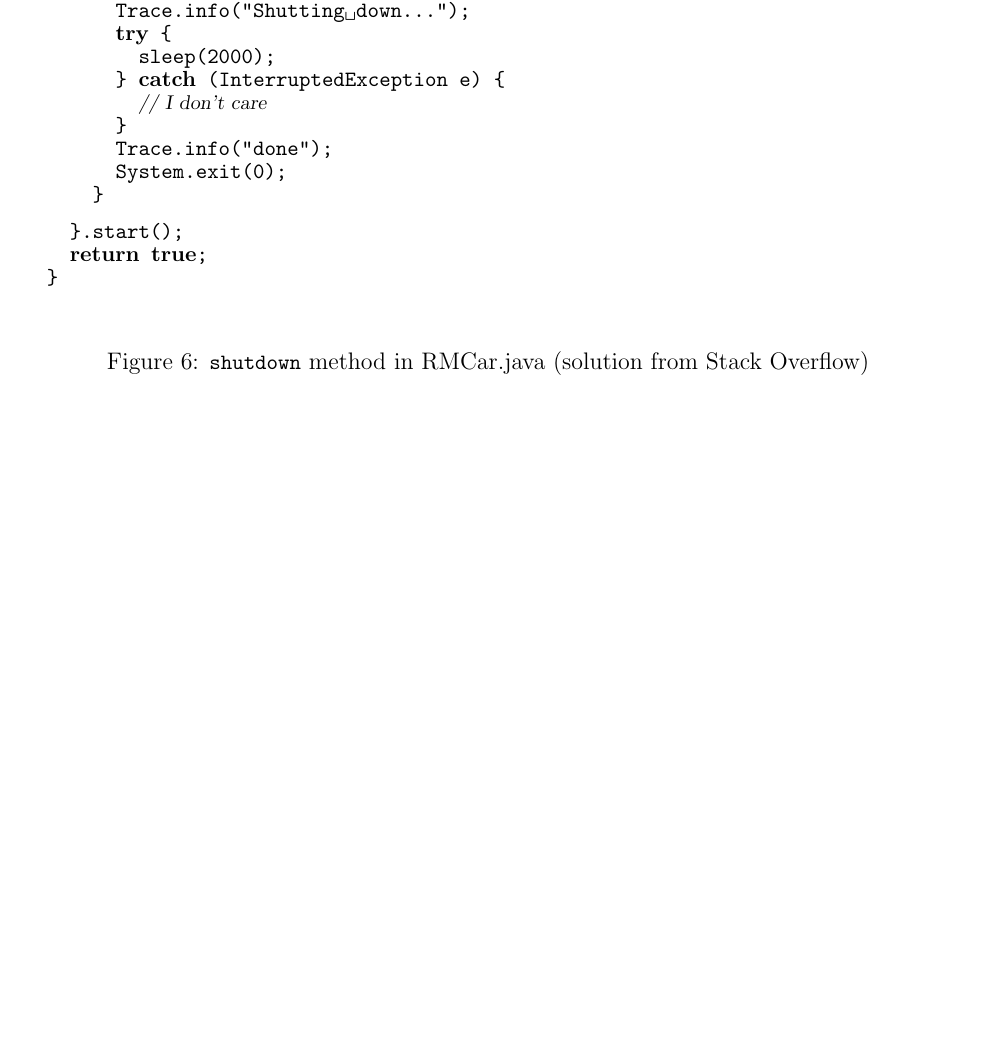
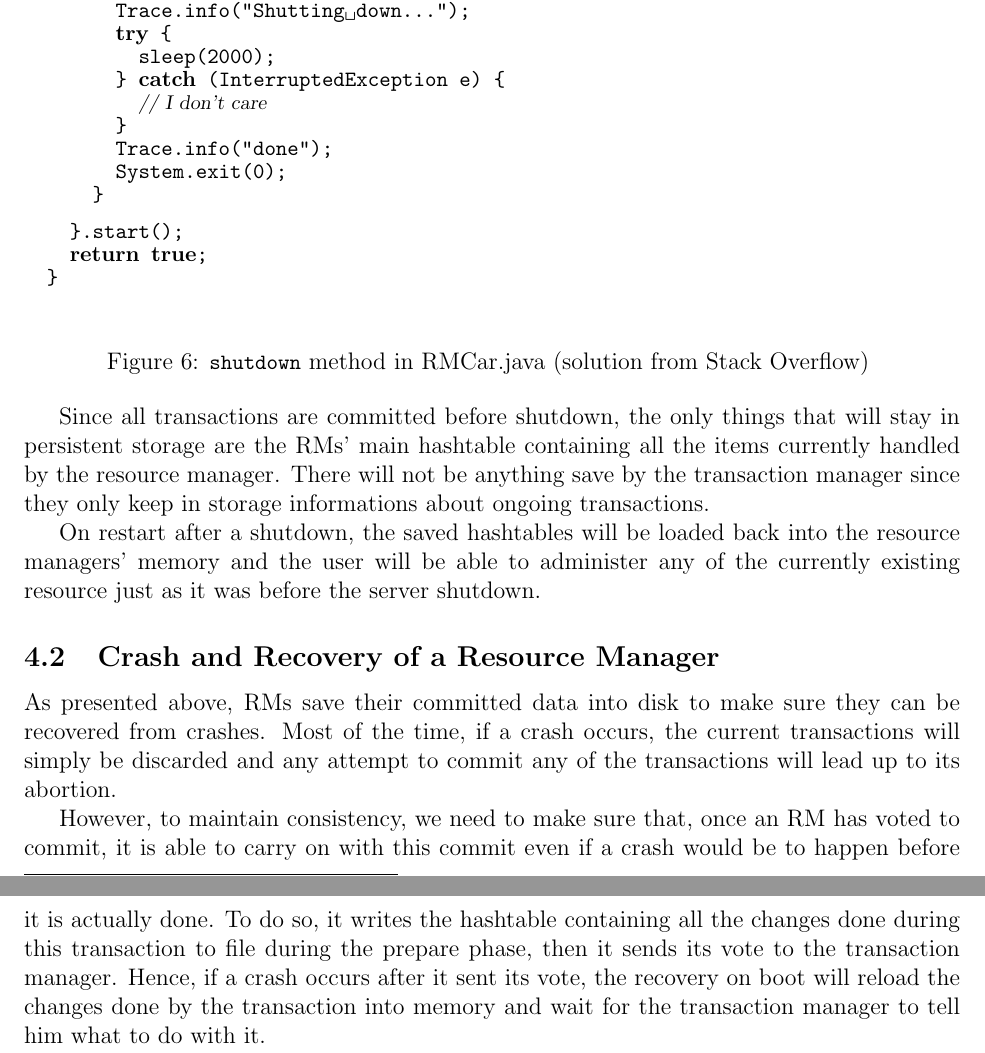
Before and after one commit to davidthibodeau/distributed, a LaTeX document (clean/report/report.tex): part of page 8 of 8 before the commit and two parts of pages 8 and 9 of 9 after it, the two joined at a grey line, cut so that both start at the same text, the shorter picture padded with empty space. Compiled offline with pdfLaTeX.

Commit message:
Added some more to the TM.

```diff
--- a/clean/report/report.tex
+++ b/clean/report/report.tex
@@ -506,8 +526,33 @@ We create this new thread to make sure the client has time to get back an answer
 \end{lstlisting}
 \end{figureone}
 
+Since all transactions are committed before shutdown, the only things
+that will stay in persistent storage are the RMs' main hashtable
+containing all the items currently handled by the resource manager.
+There will not be anything save by the transaction manager since
+they only keep in storage informations about ongoing transactions.
 
+On restart after a shutdown, the saved hashtables will be loaded
+back into the resource managers' memory and the user will be able
+to administer any of the currently existing resource just as
+it was before the server shutdown.
 
+\subsection{Crash and Recovery of a Resource Manager}
+
+As presented above, RMs save their committed data into disk to make
+sure they can be recovered from crashes. Most of the time, if a crash
+occurs, the current transactions will simply be discarded and any
+attempt to commit any of the transactions will lead up to its abortion.
+
+However, to maintain consistency, we need to make sure that, once an RM
+has voted to commit, it is able to carry on with this commit even if
+a crash would be to happen before it is actually done. To do so, it
+writes the hashtable containing all the changes done during this
+transaction to file during the prepare phase, then it sends its vote to
+the transaction manager. Hence, if a crash occurs after it sent its
+vote, the recovery on boot will reload the changes done by the
+transaction into memory and wait for the transaction manager to tell
+him what to do with it.
 
 %% Our implementation is split into three layers: the client which takes
 %% user inputs and formats them into queries that it sends to the server;
```
Also changed, not shown: clean/report/report.tex (36 more changed lines).
